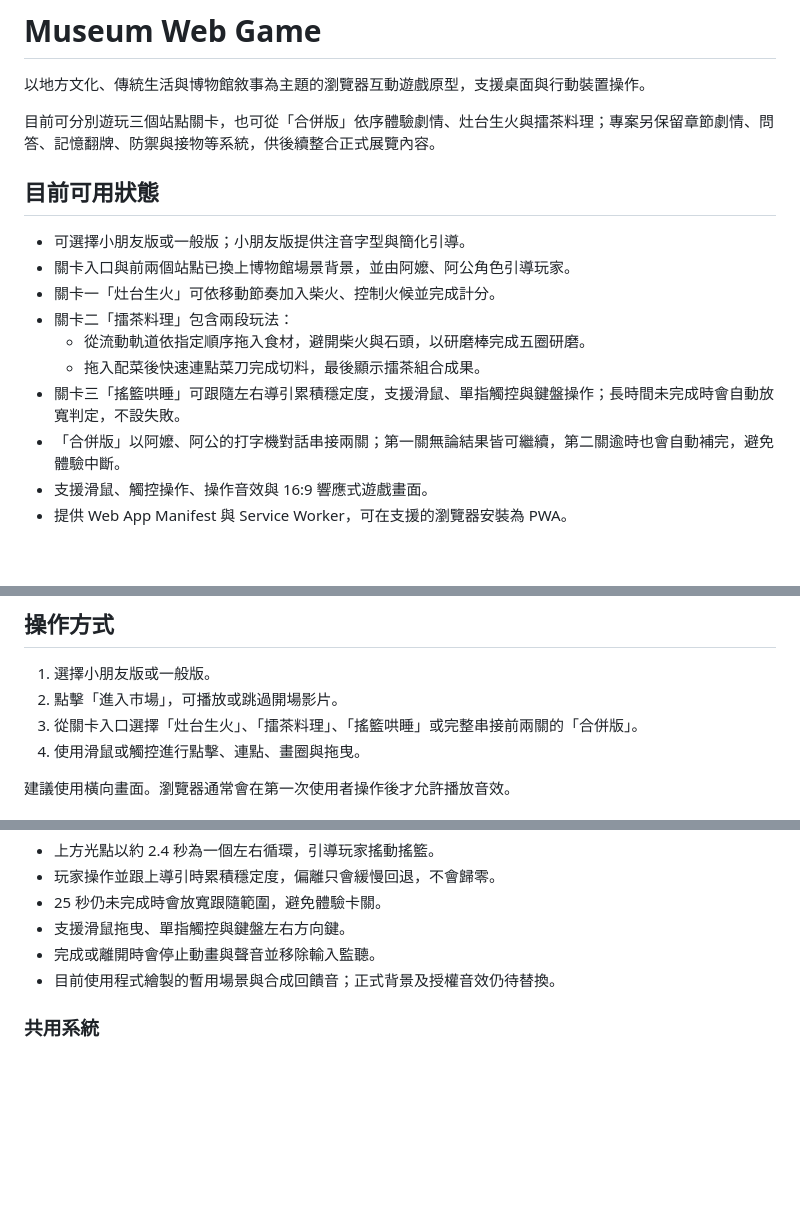
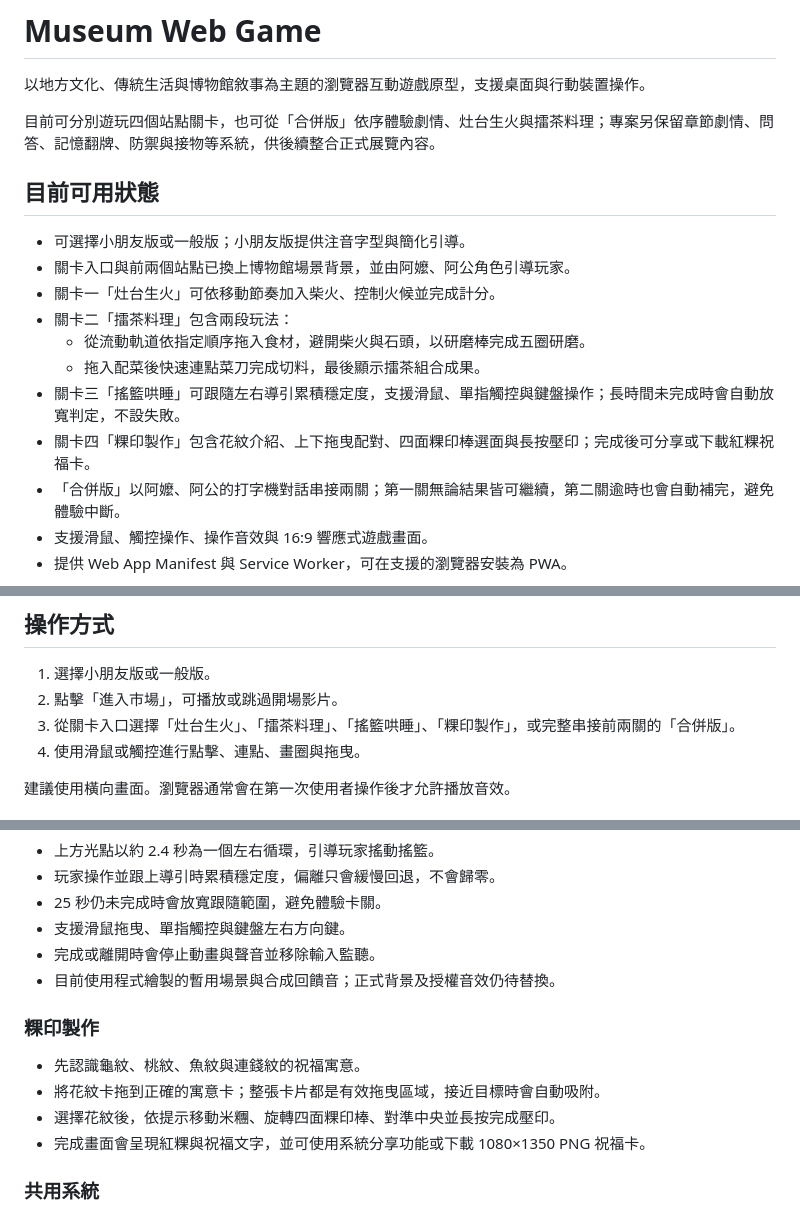
Before and after one commit to JMW-168/Museum-Web-Game, a Markdown page: README.md, 3 parts joined by grey strips. Rendered like a GitHub page; blank space fills up the shorter version.

Commit message:
fix: 更新第四站點與祝福粿卡說明

```diff
--- a/README.md
+++ b/README.md
@@ -2,7 +2,7 @@
 
 以地方文化、傳統生活與博物館敘事為主題的瀏覽器互動遊戲原型，支援桌面與行動裝置操作。
 
-目前可分別遊玩三個站點關卡，也可從「合併版」依序體驗劇情、灶台生火與擂茶料理；專案另保留章節劇情、問答、記憶翻牌、防禦與接物等系統，供後續整合正式展覽內容。
+目前可分別遊玩四個站點關卡，也可從「合併版」依序體驗劇情、灶台生火與擂茶料理；專案另保留章節劇情、問答、記憶翻牌、防禦與接物等系統，供後續整合正式展覽內容。
 
 ## 目前可用狀態
 
@@ -13,6 +13,7 @@
   - 從流動軌道依指定順序拖入食材，避開柴火與石頭，以研磨棒完成五圈研磨。
   - 拖入配菜後快速連點菜刀完成切料，最後顯示擂茶組合成果。
 - 關卡三「搖籃哄睡」可跟隨左右導引累積穩定度，支援滑鼠、單指觸控與鍵盤操作；長時間未完成時會自動放寬判定，不設失敗。
+- 關卡四「粿印製作」包含花紋介紹、上下拖曳配對、四面粿印棒選面與長按壓印；完成後可分享或下載紅粿祝福卡。
 - 「合併版」以阿嬤、阿公的打字機對話串接兩關；第一關無論結果皆可繼續，第二關逾時也會自動補完，避免體驗中斷。
 - 支援滑鼠、觸控操作、操作音效與 16:9 響應式遊戲畫面。
 - 提供 Web App Manifest 與 Service Worker，可在支援的瀏覽器安裝為 PWA。
@@ -48,7 +49,7 @@ python -m http.server 8765
 
 1. 選擇小朋友版或一般版。
 2. 點擊「進入市場」，可播放或跳過開場影片。
-3. 從關卡入口選擇「灶台生火」、「擂茶料理」、「搖籃哄睡」或完整串接前兩關的「合併版」。
+3. 從關卡入口選擇「灶台生火」、「擂茶料理」、「搖籃哄睡」、「粿印製作」，或完整串接前兩關的「合併版」。
 4. 使用滑鼠或觸控進行點擊、連點、畫圈與拖曳。
 
 建議使用橫向畫面。瀏覽器通常會在第一次使用者操作後才允許播放音效。
@@ -89,6 +90,13 @@ python -m http.server 8765
 - 完成或離開時會停止動畫與聲音並移除輸入監聽。
 - 目前使用程式繪製的暫用場景與合成回饋音；正式背景及授權音效仍待替換。
 
+### 粿印製作
+
+- 先認識龜紋、桃紋、魚紋與連錢紋的祝福寓意。
+- 將花紋卡拖到正確的寓意卡；整張卡片都是有效拖曳區域，接近目標時會自動吸附。
+- 選擇花紋後，依提示移動米糰、旋轉四面粿印棒、對準中央並長按完成壓印。
+- 完成畫面會呈現紅粿與祝福文字，並可使用系統分享功能或下載 1080×1350 PNG 祝福卡。
+
 ### 共用系統
 
 - 章節式對話與選項。
```
Also changed, not shown: other parts of README.md (+2 -0 lines).
